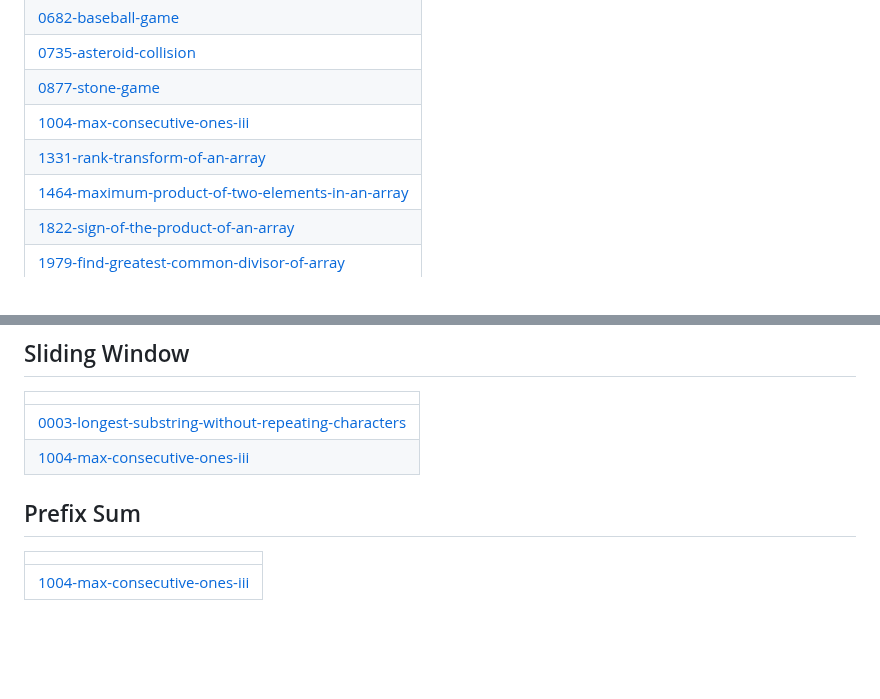
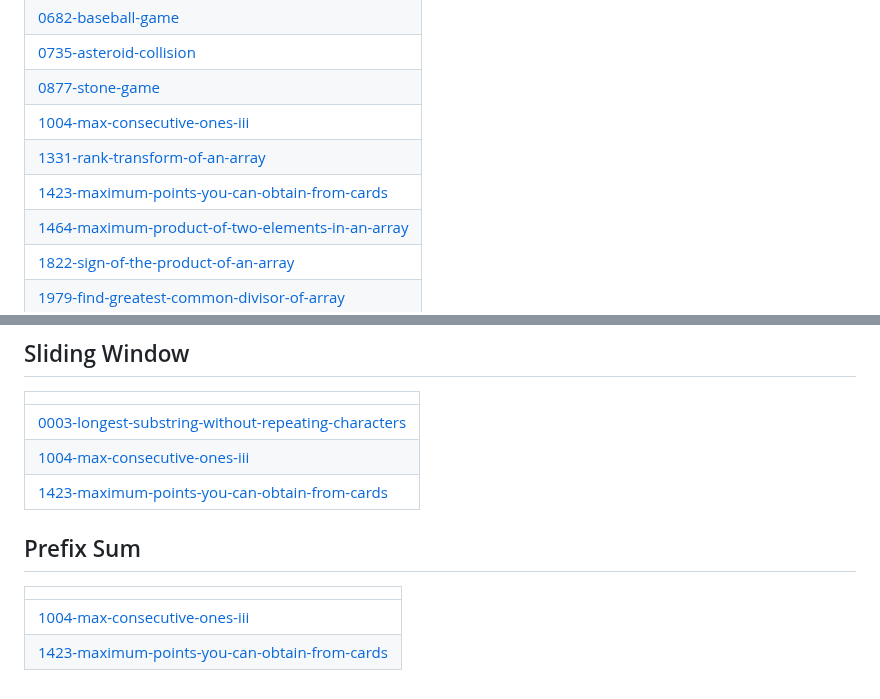
Before and after one commit to 48vineet/Problem-Solving, a Markdown page: README.md, 2 parts joined by grey strips. GitHub-like rendering; blank space fills up the shorter version.

Commit message:
Update README - Topic Tags

```diff
--- a/README.md
+++ b/README.md
@@ -43,6 +43,7 @@ This repository is a personal collection of problem-solving exercises using Java
 | [0877-stone-game](https://github.com/48vineet/Problem-Solving/tree/master/0877-stone-game) |
 | [1004-max-consecutive-ones-iii](https://github.com/48vineet/Problem-Solving/tree/master/1004-max-consecutive-ones-iii) |
 | [1331-rank-transform-of-an-array](https://github.com/48vineet/Problem-Solving/tree/master/1331-rank-transform-of-an-array) |
+| [1423-maximum-points-you-can-obtain-from-cards](https://github.com/48vineet/Problem-Solving/tree/master/1423-maximum-points-you-can-obtain-from-cards) |
 | [1464-maximum-product-of-two-elements-in-an-array](https://github.com/48vineet/Problem-Solving/tree/master/1464-maximum-product-of-two-elements-in-an-array) |
 | [1822-sign-of-the-product-of-an-array](https://github.com/48vineet/Problem-Solving/tree/master/1822-sign-of-the-product-of-an-array) |
 | [1979-find-greatest-common-divisor-of-array](https://github.com/48vineet/Problem-Solving/tree/master/1979-find-greatest-common-divisor-of-array) |
@@ -205,8 +206,10 @@ This repository is a personal collection of problem-solving exercises using Java
 | ------- |
 | [0003-longest-substring-without-repeating-characters](https://github.com/48vineet/Problem-Solving/tree/master/0003-longest-substring-without-repeating-characters) |
 | [1004-max-consecutive-ones-iii](https://github.com/48vineet/Problem-Solving/tree/master/1004-max-consecutive-ones-iii) |
+| [1423-maximum-points-you-can-obtain-from-cards](https://github.com/48vineet/Problem-Solving/tree/master/1423-maximum-points-you-can-obtain-from-cards) |
 ## Prefix Sum
 |  |
 | ------- |
 | [1004-max-consecutive-ones-iii](https://github.com/48vineet/Problem-Solving/tree/master/1004-max-consecutive-ones-iii) |
+| [1423-maximum-points-you-can-obtain-from-cards](https://github.com/48vineet/Problem-Solving/tree/master/1423-maximum-points-you-can-obtain-from-cards) |
 <!---LeetCode Topics End-->
```
